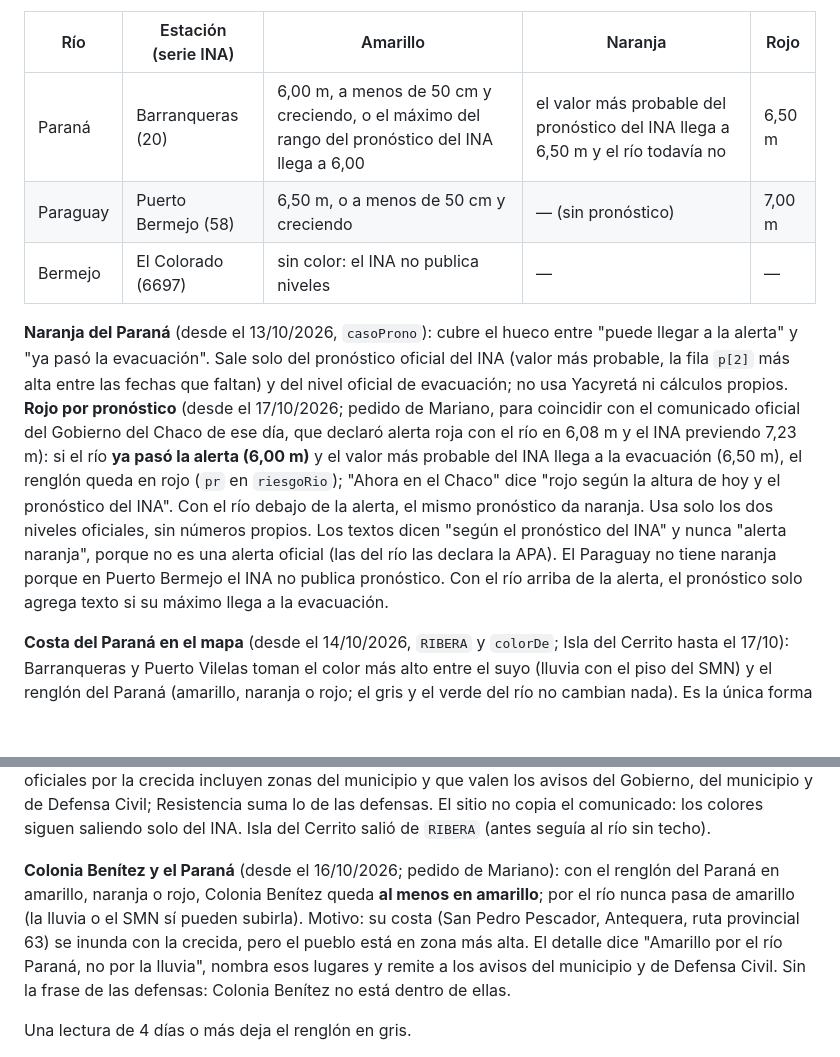
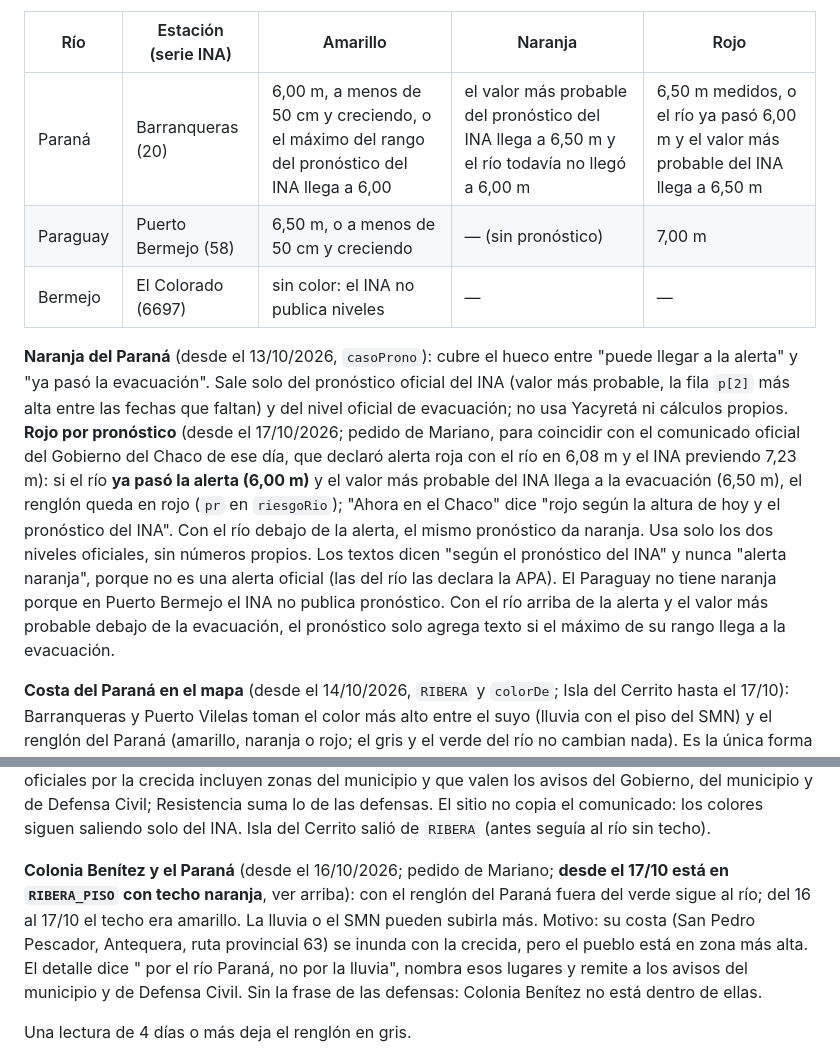
Before and after one commit to marianoavalostech-arch/alertas-smn-chaco, a Markdown page: README.md, 2 parts joined by grey strips. GitHub-like rendering; blank space fills up the shorter version.

Commit message:
README y CAMBIOS al día con las reglas del 17/10 [skip netlify]

```diff
--- a/README.md
+++ b/README.md
@@ -200,17 +200,17 @@ Se calibraron con enero a marzo de 2026 (unos 2.200 días-estación): la regla d
 
 | Río | Estación (serie INA) | Amarillo | Naranja | Rojo |
 |---|---|---|---|---|
-| Paraná | Barranqueras (20) | 6,00 m, a menos de 50 cm y creciendo, o el máximo del rango del pronóstico del INA llega a 6,00 | el valor más probable del pronóstico del INA llega a 6,50 m y el río todavía no | 6,50 m |
+| Paraná | Barranqueras (20) | 6,00 m, a menos de 50 cm y creciendo, o el máximo del rango del pronóstico del INA llega a 6,00 | el valor más probable del pronóstico del INA llega a 6,50 m y el río todavía no llegó a 6,00 m | 6,50 m medidos, o el río ya pasó 6,00 m y el valor más probable del INA llega a 6,50 m |
 | Paraguay | Puerto Bermejo (58) | 6,50 m, o a menos de 50 cm y creciendo | — (sin pronóstico) | 7,00 m |
 | Bermejo | El Colorado (6697) | sin color: el INA no publica niveles | — | — |
 
-**Naranja del Paraná** (desde el 13/10/2026, `casoProno`): cubre el hueco entre "puede llegar a la alerta" y "ya pasó la evacuación". Sale solo del pronóstico oficial del INA (valor más probable, la fila `p[2]` más alta entre las fechas que faltan) y del nivel oficial de evacuación; no usa Yacyretá ni cálculos propios. **Rojo por pronóstico** (desde el 17/10/2026; pedido de Mariano, para coincidir con el comunicado oficial del Gobierno del Chaco de ese día, que declaró alerta roja con el río en 6,08 m y el INA previendo 7,23 m): si el río **ya pasó la alerta (6,00 m)** y el valor más probable del INA llega a la evacuación (6,50 m), el renglón queda en rojo (`pr` en `riesgoRio`); "Ahora en el Chaco" dice "rojo según la altura de hoy y el pronóstico del INA". Con el río debajo de la alerta, el mismo pronóstico da naranja. Usa solo los dos niveles oficiales, sin números propios. Los textos dicen "según el pronóstico del INA" y nunca "alerta naranja", porque no es una alerta oficial (las del río las declara la APA). El Paraguay no tiene naranja porque en Puerto Bermejo el INA no publica pronóstico. Con el río arriba de la alerta, el pronóstico solo agrega texto si su máximo llega a la evacuación.
+**Naranja del Paraná** (desde el 13/10/2026, `casoProno`): cubre el hueco entre "puede llegar a la alerta" y "ya pasó la evacuación". Sale solo del pronóstico oficial del INA (valor más probable, la fila `p[2]` más alta entre las fechas que faltan) y del nivel oficial de evacuación; no usa Yacyretá ni cálculos propios. **Rojo por pronóstico** (desde el 17/10/2026; pedido de Mariano, para coincidir con el comunicado oficial del Gobierno del Chaco de ese día, que declaró alerta roja con el río en 6,08 m y el INA previendo 7,23 m): si el río **ya pasó la alerta (6,00 m)** y el valor más probable del INA llega a la evacuación (6,50 m), el renglón queda en rojo (`pr` en `riesgoRio`); "Ahora en el Chaco" dice "rojo según la altura de hoy y el pronóstico del INA". Con el río debajo de la alerta, el mismo pronóstico da naranja. Usa solo los dos niveles oficiales, sin números propios. Los textos dicen "según el pronóstico del INA" y nunca "alerta naranja", porque no es una alerta oficial (las del río las declara la APA). El Paraguay no tiene naranja porque en Puerto Bermejo el INA no publica pronóstico. Con el río arriba de la alerta y el valor más probable debajo de la evacuación, el pronóstico solo agrega texto si el máximo de su rango llega a la evacuación.
 
 **Costa del Paraná en el mapa** (desde el 14/10/2026, `RIBERA` y `colorDe`; Isla del Cerrito hasta el 17/10): Barranqueras y Puerto Vilelas toman el color más alto entre el suyo (lluvia con el piso del SMN) y el renglón del Paraná (amarillo, naranja o rojo; el gris y el verde del río no cambian nada). Es la única forma de que el mapa muestre naranja; la leyenda lo aclara ("Naranja: solo en la costa del Paraná, cuando el pronóstico del INA prevé pasar el nivel de evacuación. No es una alerta del SMN"). El detalle del municipio explica que el color sigue al río. Fontana no se pinta; Resistencia, desde el 17/10, hasta naranja (ver abajo). El Paraguay no pinta el mapa.
 
 **Municipios que siguen al Paraná hasta un techo** (desde el 17/10/2026, `RIBERA_PISO` y `colorDe`; pedido de Mariano, para coincidir con el comunicado oficial del Gobierno del Chaco y del Comité de Emergencia del 17/10, alerta roja por la crecida del Paraná): con el renglón del Paraná en amarillo, naranja o rojo, estos municipios toman el color del río, pero por el río no pasan de su techo (`t`): **Resistencia, Margarita Belén y Colonia Benítez hasta naranja; Isla del Cerrito, La Leonesa, Las Palmas, Puerto Bermejo, General Vedia y Basail hasta amarillo** (los colores del comunicado). La lluvia o el SMN sí pueden subirlos más. `RIBERA_PISO` es una lista nombre → `{t, x}`: `x` es la aclaración del detalle (qué zona es: costa fuera de las defensas, bajos cerca del Paraguay, zona rural…), que agrega que las alertas oficiales por la crecida incluyen zonas del municipio y que valen los avisos del Gobierno, del municipio y de Defensa Civil; Resistencia suma lo de las defensas. El sitio no copia el comunicado: los colores siguen saliendo solo del INA. Isla del Cerrito salió de `RIBERA` (antes seguía al río sin techo).
 
-**Colonia Benítez y el Paraná** (desde el 16/10/2026; pedido de Mariano): con el renglón del Paraná en amarillo, naranja o rojo, Colonia Benítez queda **al menos en amarillo**; por el río nunca pasa de amarillo (la lluvia o el SMN sí pueden subirla). Motivo: su costa (San Pedro Pescador, Antequera, ruta provincial 63) se inunda con la crecida, pero el pueblo está en zona más alta. El detalle dice "Amarillo por el río Paraná, no por la lluvia", nombra esos lugares y remite a los avisos del municipio y de Defensa Civil. Sin la frase de las defensas: Colonia Benítez no está dentro de ellas.
+**Colonia Benítez y el Paraná** (desde el 16/10/2026; pedido de Mariano; **desde el 17/10 está en `RIBERA_PISO` con techo naranja**, ver arriba): con el renglón del Paraná fuera del verde sigue al río; del 16 al 17/10 el techo era amarillo. La lluvia o el SMN pueden subirla más. Motivo: su costa (San Pedro Pescador, Antequera, ruta provincial 63) se inunda con la crecida, pero el pueblo está en zona más alta. El detalle dice "<color> por el río Paraná, no por la lluvia", nombra esos lugares y remite a los avisos del municipio y de Defensa Civil. Sin la frase de las defensas: Colonia Benítez no está dentro de ellas.
 
 Una lectura de 4 días o más deja el renglón en gris.
 
```
Also changed, not shown: other parts of README.md (+2 -2 lines), CAMBIOS.md (+2 -2 lines).
